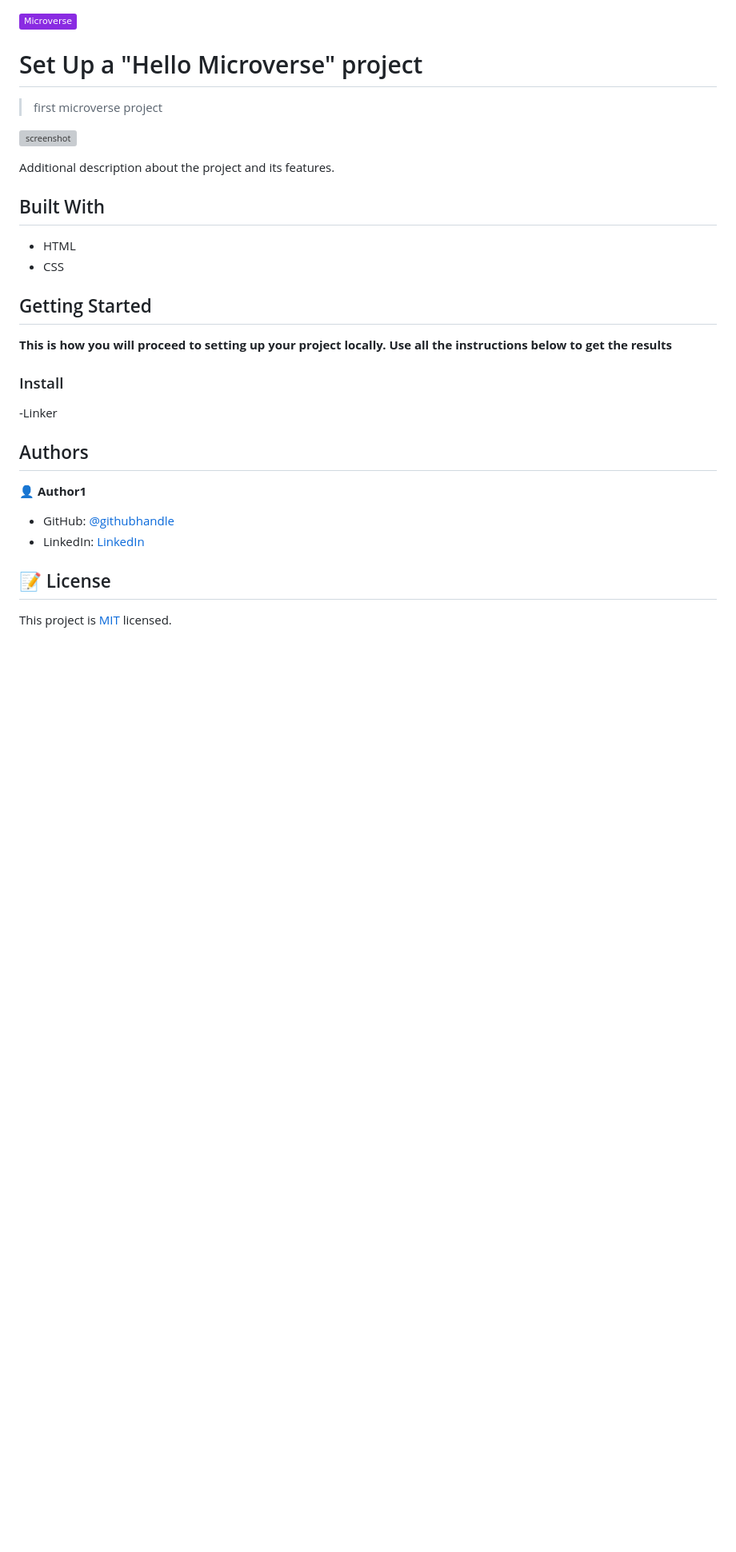
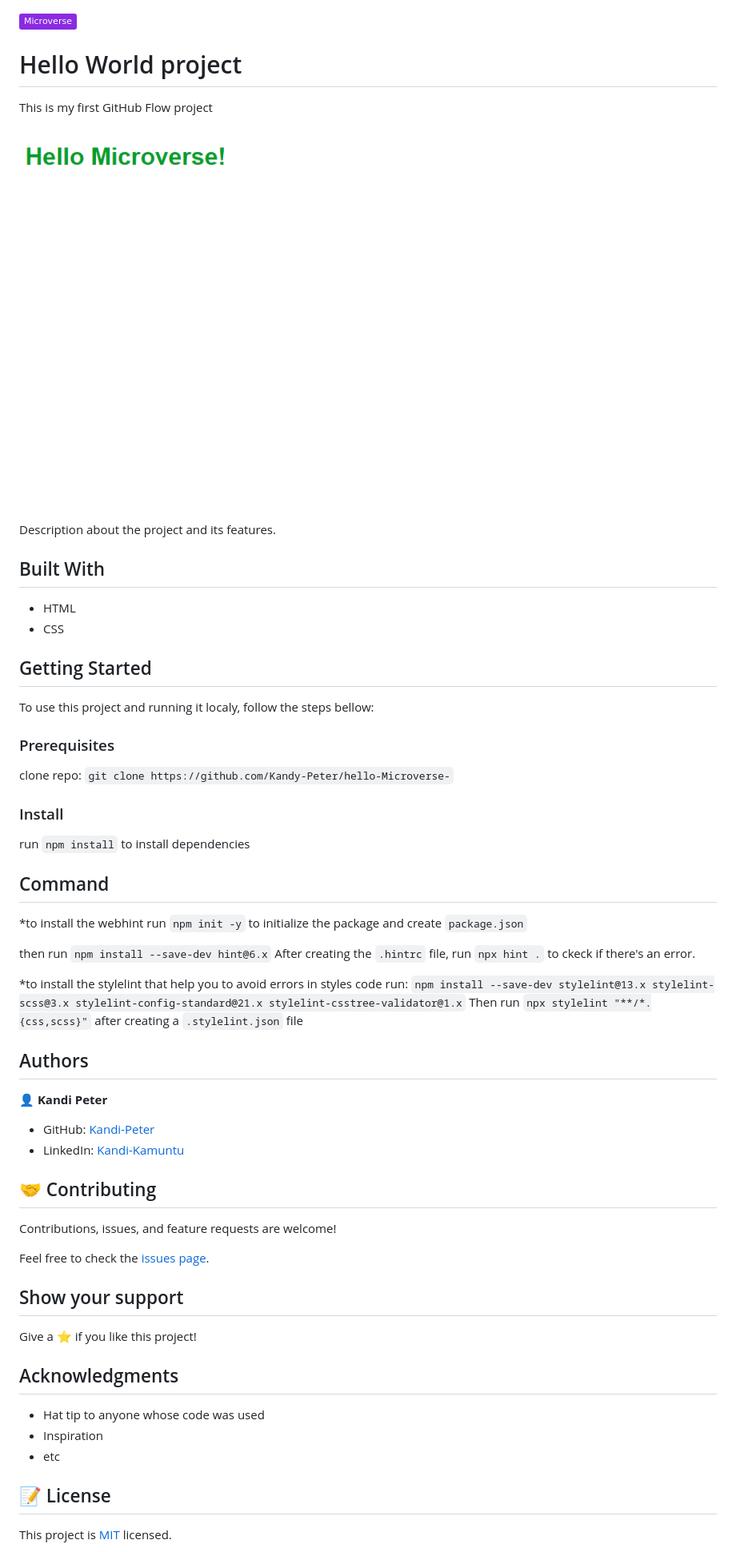
Before and after one commit to Kandy-Peter/hello-Microverse-, a Markdown page: README.md, the part around the change. Shown: that part at 80% size. GitHub-like rendering; pictures changed too: live_img.png (added); badges without logos; blank space fills up the shorter version; grey boxes are pictures that could not be loaded.

Commit message:
Update the README.md file and add the project screenshot

```diff
--- a/README.md
+++ b/README.md
@@ -1,37 +1,65 @@
 ![](https://img.shields.io/badge/Microverse-blueviolet)
 
-# Set Up a "Hello Microverse" project
+# Hello World project
 
-> first microverse project
+This is my first GitHub Flow project
 
-![screenshot](./app_screenshot.png)
+![screenshot](./live_img.png)
 
-Additional description about the project and its features.
+Description about the project and its features.
 
 ## Built With
 
 - HTML
 - CSS
 
-
-
 ## Getting Started
 
-**This is how you will proceed to setting up your project locally.**
-**Use all the instructions below to get the results**
+To use this project and running it localy, follow the steps bellow:
+
+### Prerequisites
+
+clone repo: `git clone https://github.com/Kandy-Peter/hello-Microverse-`
+
+### Install
+
+ run `npm install` to install dependencies
+
+## Command
+
+*to install the webhint run `npm init -y` to initialize the package and create `package.json`
+
+ then run `npm install --save-dev hint@6.x`
+ After creating the `.hintrc` file, run `npx hint .` to ckeck if there's an error.
+
+*to install the stylelint that help you to avoid errors in styles code run:
+    `npm install --save-dev stylelint@13.x stylelint-scss@3.x stylelint-config-standard@21.x stylelint-csstree-validator@1.x`
+ Then run `npx stylelint "**/*.{css,scss}"` after creating a `.stylelint.json` file
 
 
 
-### Install
--Linker
 ## Authors
 
-👤 **Author1**
+👤 **Kandi Peter**
 
-- GitHub: [@githubhandle](https://github.com/Kandy-Peter)
-- LinkedIn: [LinkedIn](https://www.linkedin.com/in/kandi-peter-a49590212/)
+- GitHub: [Kandi-Peter](https://github.com/Kandy-Peter)
+- LinkedIn: [Kandi-Kamuntu](https://www.linkedin.com/in/kandi-peter-a49590212/)
 
+## 🤝 Contributing
 
+Contributions, issues, and feature requests are welcome!
+
+Feel free to check the [issues page](../../issues/).
+
+## Show your support
+
+Give a ⭐️ if you like this project!
+
+## Acknowledgments
+
+- Hat tip to anyone whose code was used
+- Inspiration
+- etc
 
 ## 📝 License
 
```
Also changed, not shown: 2 other files.
